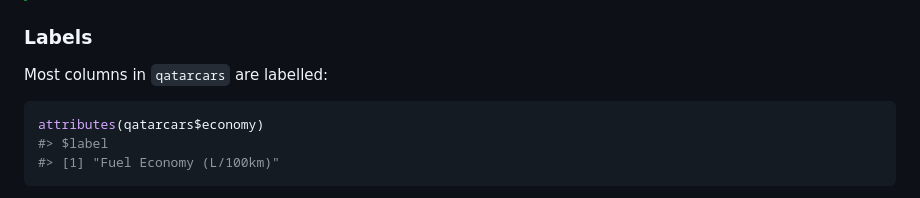
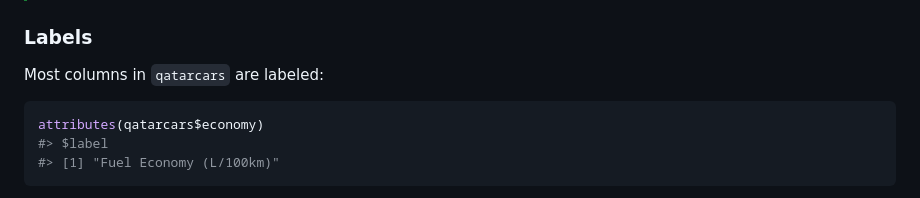
Before and after one commit to profmusgrave/qatarcars, a Markdown page: index.md, the part around the change printed below. Drawn GitHub-style.

````diff
--- a/index.md
+++ b/index.md
@@ -115,7 +114,7 @@ qatarcars
 
 ### Labels
 
-Most columns in `qatarcars` are labelled:
+Most columns in `qatarcars` are labeled:
 
 ``` r
 attributes(qatarcars$economy)
````
Also changed, not shown: other parts of index.md (+0 -1 lines).
